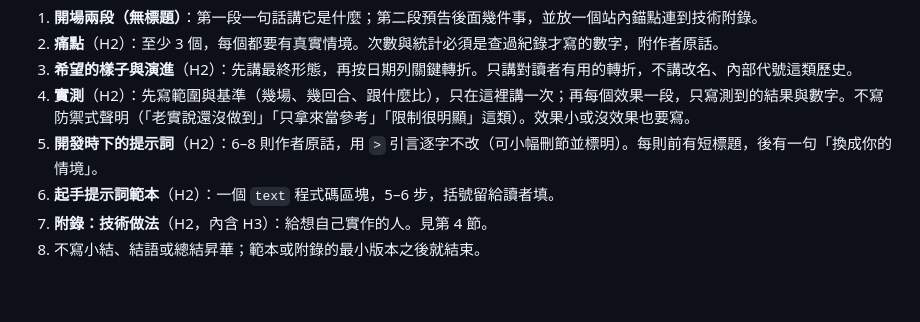
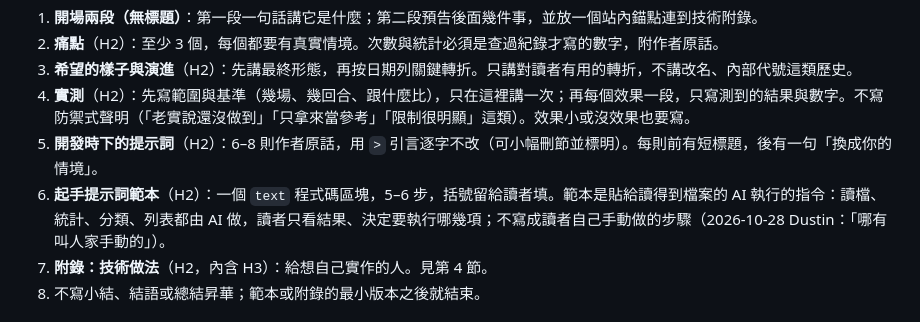
Before and after one commit to danyuchn/blog, a Markdown page: .claude/specs/tech-share-post-spec.md, the part around the change. Drawn GitHub-style; blank space fills up the shorter version.

Commit message:
docs(blog): require AI-run starter prompts and retrievable author quotes
Co-Authored-By: Claude Opus 5.5 <noreply@anthropic.com>

```diff
--- a/.claude/specs/tech-share-post-spec.md
+++ b/.claude/specs/tech-share-post-spec.md
@@ -14,7 +14,7 @@
 3. **希望的樣子與演進**（H2）：先講最終形態，再按日期列關鍵轉折。只講對讀者有用的轉折，不講改名、內部代號這類歷史。
 4. **實測**（H2）：先寫範圍與基準（幾場、幾回合、跟什麼比），只在這裡講一次；再每個效果一段，只寫測到的結果與數字。不寫防禦式聲明（「老實說還沒做到」「只拿來當參考」「限制很明顯」這類）。效果小或沒效果也要寫。
 5. **開發時下的提示詞**（H2）：6–8 則作者原話，用 `>` 引言逐字不改（可小幅刪節並標明）。每則前有短標題，後有一句「換成你的情境」。
-6. **起手提示詞範本**（H2）：一個 `text` 程式碼區塊，5–6 步，括號留給讀者填。
+6. **起手提示詞範本**（H2）：一個 `text` 程式碼區塊，5–6 步，括號留給讀者填。範本是貼給讀得到檔案的 AI 執行的指令：讀檔、統計、分類、列表都由 AI 做，讀者只看結果、決定要執行哪幾項；不寫成讀者自己手動做的步驟（2026-10-28 Dustin：「哪有叫人家手動的」）。
 7. **附錄：技術做法**（H2，內含 H3）：給想自己實作的人。見第 4 節。
 8. 不寫小結、結語或總結昇華；範本或附錄的最小版本之後就結束。
 
```
Also changed, not shown: 1 other file.
